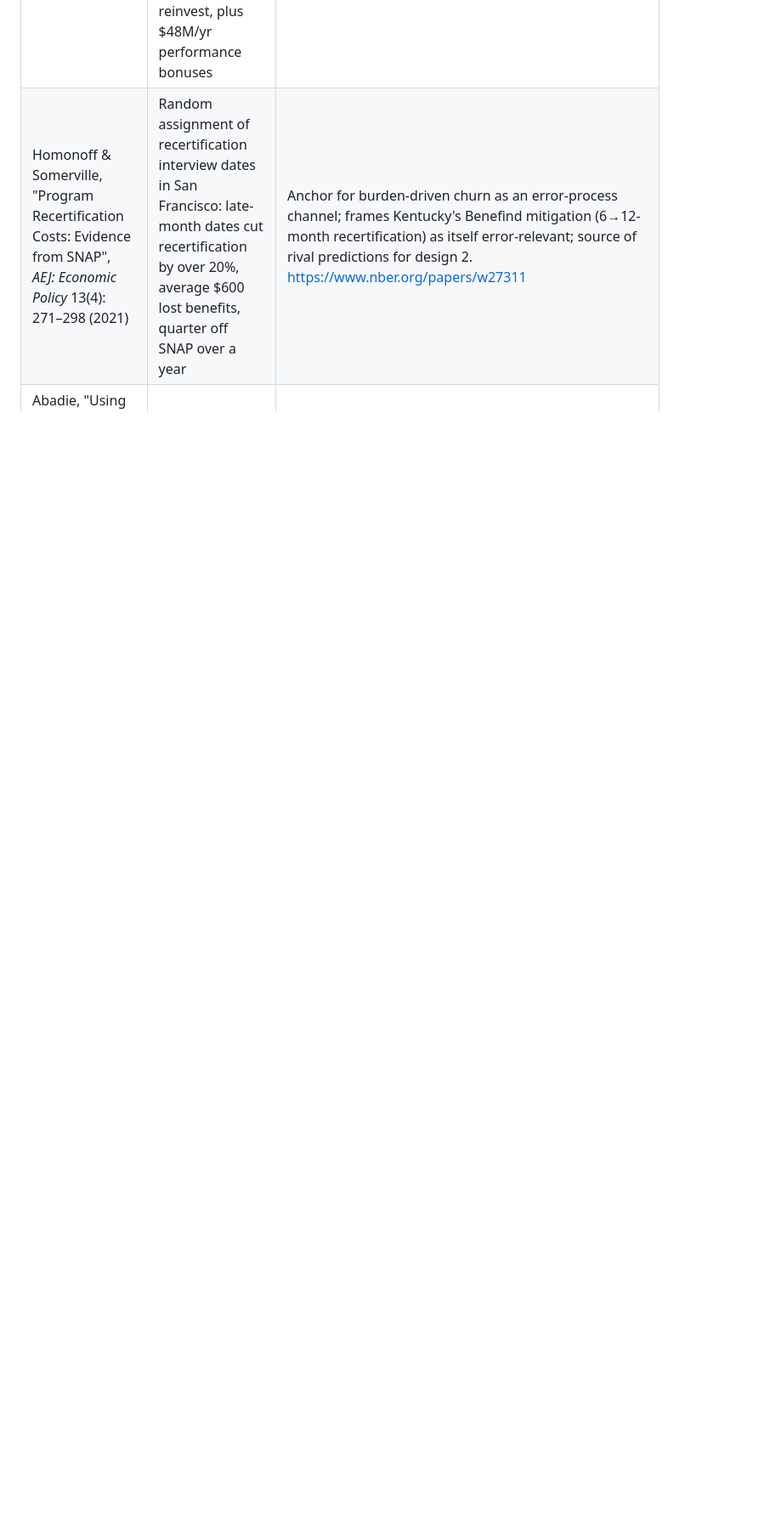
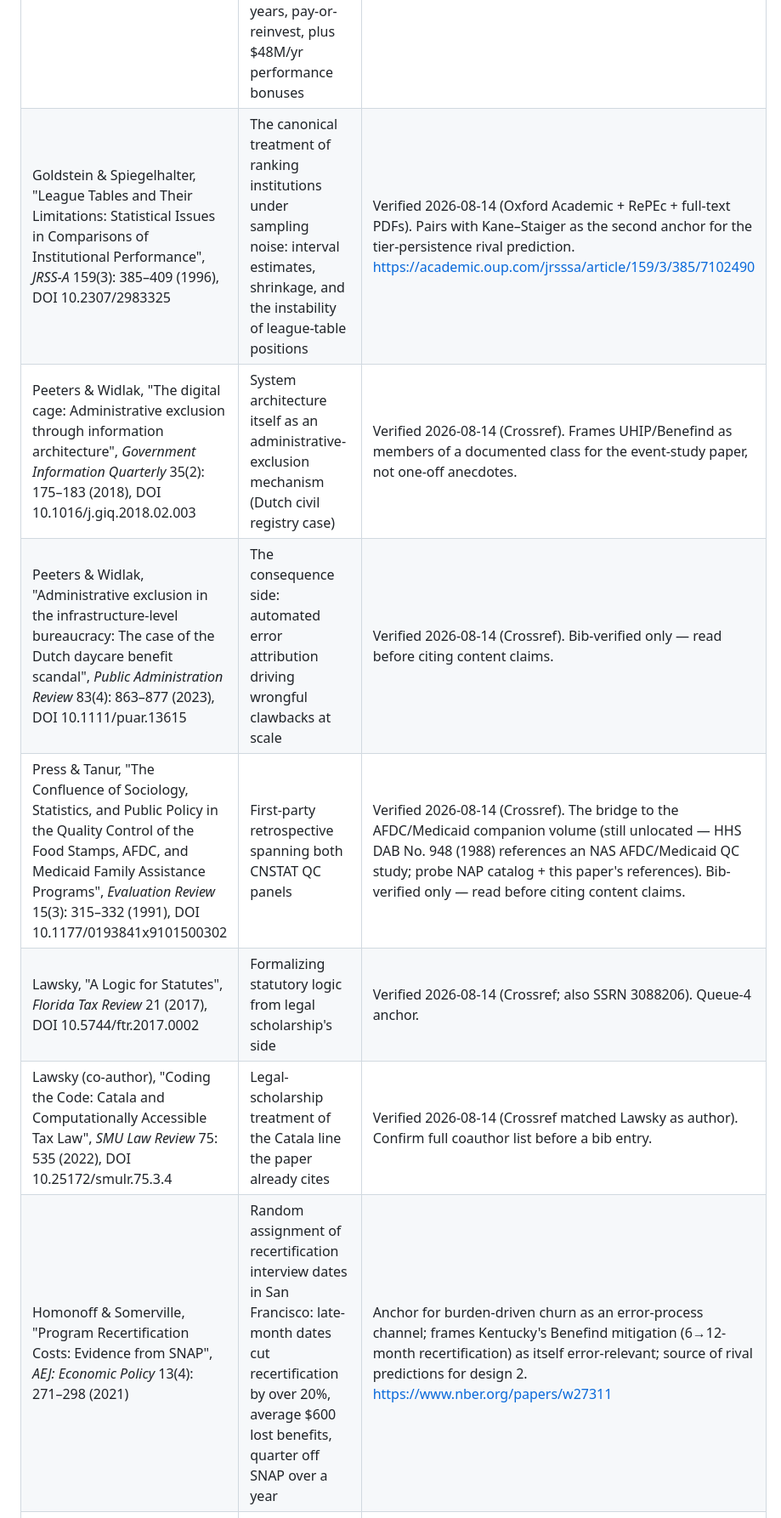
Before and after one commit to PolicyEngine/snap-qc-sim, a Markdown page: analysis/LITERATURE.md, the part around one of its changes. Shown at 85% size. GitHub-like rendering; blank space fills up the shorter version.

```diff
--- a/analysis/LITERATURE.md
+++ b/analysis/LITERATURE.md
@@ -38,6 +38,12 @@ treatment forces:
 | DellaVigna & Pope, "Predicting Experimental Results: Who Knows What?", *Journal of Political Economy* 126(6): 2410–2456 (2018) | Collected 314 academics' forecasts of 18 experimental treatments before results; average forecast beat 96% of individuals | The pre-registration note's novelty must be stated against this line (and its JDE registered-report extension): our contribution is model-derived regime predictions with hash pins, not expert elicitation. https://www.journals.uchicago.edu/doi/10.1086/699976 |
 | DellaVigna, Otis & Vivalt, "Forecasting the Results of Experiments: Piloting an Elicitation Strategy", *AEA Papers & Proceedings* 110: 75–79 (2020) — authorship Crossref-verified 2026-08-14 (not Pope) | Registered-report forecasting methodology piloted at JDE | Same as above; the venue precedent for registration-then-results publishing. https://www.aeaweb.org/articles?id=10.1257%2Fpandp.20201080 |
 | GAO, "Food Stamp Program: Payment Errors and Trafficking Have Declined despite Increased Program Participation", GAO-07-422T, testimony 2007-01-31 | Pre-2002, states above the national average were sanctioned — about half of states each year; the 2002 Farm Bill moved to liability only at 95% statistical probability of exceeding 105% of the national average for 2 consecutive years, pay-or-reinvest, plus $48M/yr performance bonuses | Full text read (govinfo) 2026-08-14. THE primary source for the 2002 narrowing sentence in @sec-related — and for the observation that the 2002 design priced sampling noise into the liability rule while the 2025 tiers price point estimates. https://www.gao.gov/products/gao-07-422t |
+| Goldstein & Spiegelhalter, "League Tables and Their Limitations: Statistical Issues in Comparisons of Institutional Performance", *JRSS-A* 159(3): 385–409 (1996), DOI 10.2307/2983325 | The canonical treatment of ranking institutions under sampling noise: interval estimates, shrinkage, and the instability of league-table positions | Verified 2026-08-14 (Oxford Academic + RePEc + full-text PDFs). Pairs with Kane–Staiger as the second anchor for the tier-persistence rival prediction. https://academic.oup.com/jrsssa/article/159/3/385/7102490 |
+| Peeters & Widlak, "The digital cage: Administrative exclusion through information architecture", *Government Information Quarterly* 35(2): 175–183 (2018), DOI 10.1016/j.giq.2018.02.003 | System architecture itself as an administrative-exclusion mechanism (Dutch civil registry case) | Verified 2026-08-14 (Crossref). Frames UHIP/Benefind as members of a documented class for the event-study paper, not one-off anecdotes. |
+| Peeters & Widlak, "Administrative exclusion in the infrastructure-level bureaucracy: The case of the Dutch daycare benefit scandal", *Public Administration Review* 83(4): 863–877 (2023), DOI 10.1111/puar.13615 | The consequence side: automated error attribution driving wrongful clawbacks at scale | Verified 2026-08-14 (Crossref). Bib-verified only — read before citing content claims. |
+| Press & Tanur, "The Confluence of Sociology, Statistics, and Public Policy in the Quality Control of the Food Stamps, AFDC, and Medicaid Family Assistance Programs", *Evaluation Review* 15(3): 315–332 (1991), DOI 10.1177/0193841x9101500302 | First-party retrospective spanning both CNSTAT QC panels | Verified 2026-08-14 (Crossref). The bridge to the AFDC/Medicaid companion volume (still unlocated — HHS DAB No. 948 (1988) references an NAS AFDC/Medicaid QC study; probe NAP catalog + this paper's references). Bib-verified only — read before citing content claims. |
+| Lawsky, "A Logic for Statutes", *Florida Tax Review* 21 (2017), DOI 10.5744/ftr.2017.0002 | Formalizing statutory logic from legal scholarship's side | Verified 2026-08-14 (Crossref; also SSRN 3088206). Queue-4 anchor. |
+| Lawsky (co-author), "Coding the Code: Catala and Computationally Accessible Tax Law", *SMU Law Review* 75: 535 (2022), DOI 10.25172/smulr.75.3.4 | Legal-scholarship treatment of the Catala line the paper already cites | Verified 2026-08-14 (Crossref matched Lawsky as author). Confirm full coauthor list before a bib entry. |
 | Homonoff & Somerville, "Program Recertification Costs: Evidence from SNAP", *AEJ: Economic Policy* 13(4): 271–298 (2021) | Random assignment of recertification interview dates in San Francisco: late-month dates cut recertification by over 20%, average $600 lost benefits, quarter off SNAP over a year | Anchor for burden-driven churn as an error-process channel; frames Kentucky's Benefind mitigation (6→12-month recertification) as itself error-relevant; source of rival predictions for design 2. https://www.nber.org/papers/w27311 |
 | Abadie, "Using Synthetic Controls: Feasibility, Data Requirements, and Methodological Aspects", *Journal of Economic Literature* 59(2): 391–425 (2021) | The methodological survey: where synthetic controls are reliable and where they fail | The formal citation behind the event-study machinery; its reliability conditions are the checklist our Oregon run and the coming RI/KY runs must be argued against. https://www.aeaweb.org/articles?id=10.1257%2Fjel.20191450 |
 | Abadie, Diamond & Hainmueller, "Synthetic Control Methods for Comparative Case Studies: Estimating the Effect of California's Tobacco Control Program", *JASA* 105(490): 493–505 (2010) | The canonical single-treated-unit method with placebo-in-space permutation inference | The direct methodological ancestor of the design-1 estimator; permutation inference as implemented is theirs. |
```
Also changed, not shown: other parts of analysis/LITERATURE.md (+43 -10 lines).
